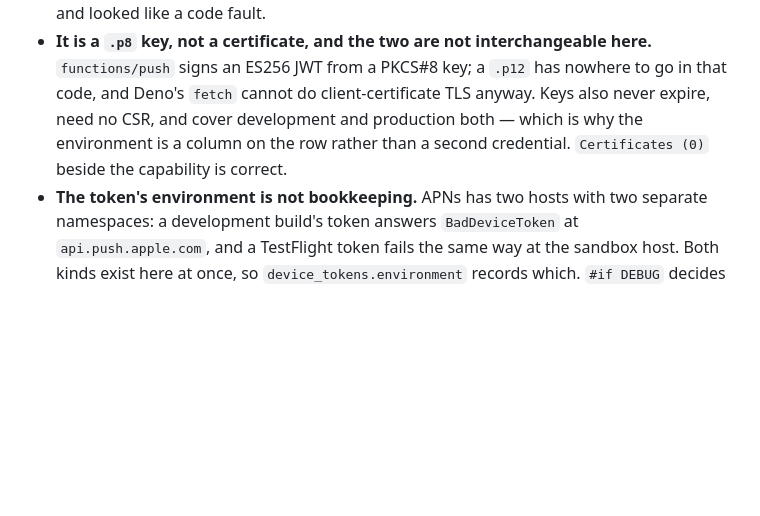
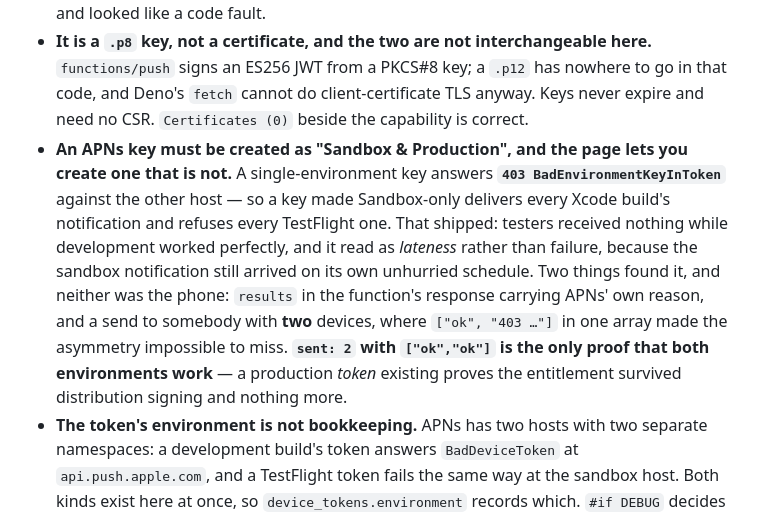
Before and after one commit to Shinghei98/Written, a Markdown page: CLAUDE.md, the part around the change. GitHub-like rendering; blank space fills up the shorter version.

Commit message:
Record that an APNs key can be created for one environment only
A Sandbox-only key answers 403 BadEnvironmentKeyInToken against the
production host, so it delivers every Xcode build's notification and
refuses every TestFlight one. That shipped: testers received nothing
while development worked perfectly, and it presented as lateness rather
than failure, because the sandbox notification still arrived on its own
unhurried schedule.

What found it was the function returning APNs' own reason in `results`,
and a recipient with two devices — ["ok", "403 …"] in one array makes
the asymmetry impossible to read as anything else.

Also states the proof: sent:2 with ["ok","ok"]. A production token
existing proves the entitlement survived distribution signing and
nothing more, which this file already implied and nobody acted on.

Co-Authored-By: Claude Opus 5 <noreply@anthropic.com>

```diff
--- a/CLAUDE.md
+++ b/CLAUDE.md
@@ -1318,9 +1318,21 @@ nothing could satisfy it, including the app. `PUSH_SECRET` and the
 - **It is a `.p8` key, not a certificate, and the two are not interchangeable
   here.** `functions/push` signs an ES256 JWT from a PKCS#8 key; a `.p12` has
   nowhere to go in that code, and Deno's `fetch` cannot do client-certificate
-  TLS anyway. Keys also never expire, need no CSR, and cover development and
-  production both — which is why the environment is a column on the row rather
-  than a second credential. `Certificates (0)` beside the capability is correct.
+  TLS anyway. Keys never expire and need no CSR. `Certificates (0)` beside the
+  capability is correct.
+- **An APNs key must be created as "Sandbox & Production", and the page lets you
+  create one that is not.** A single-environment key answers **`403
+  BadEnvironmentKeyInToken`** against the other host — so a key made
+  Sandbox-only delivers every Xcode build's notification and refuses every
+  TestFlight one. That shipped: testers received nothing while development
+  worked perfectly, and it read as *lateness* rather than failure, because the
+  sandbox notification still arrived on its own unhurried schedule. Two things
+  found it, and neither was the phone: `results` in the function's response
+  carrying APNs' own reason, and a send to somebody with **two** devices, where
+  `["ok", "403 …"]` in one array made the asymmetry impossible to miss.
+  **`sent: 2` with `["ok","ok"]` is the only proof that both environments
+  work** — a production *token* existing proves the entitlement survived
+  distribution signing and nothing more.
 - **The token's environment is not bookkeeping.** APNs has two hosts with two
   separate namespaces: a development build's token answers `BadDeviceToken` at
   `api.push.apple.com`, and a TestFlight token fails the same way at the sandbox
```
